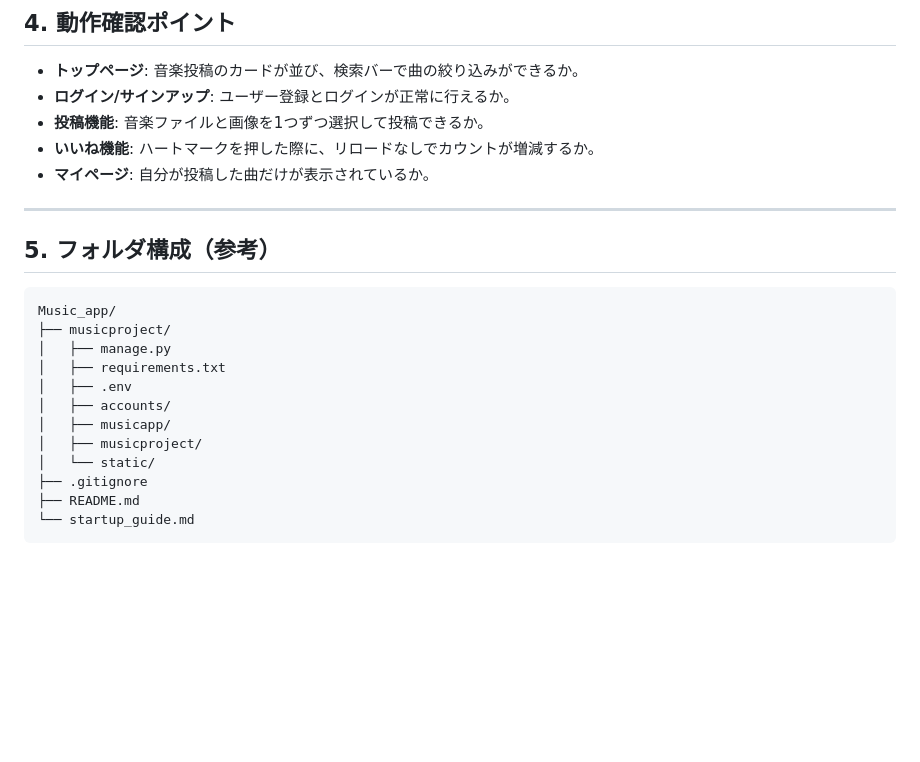
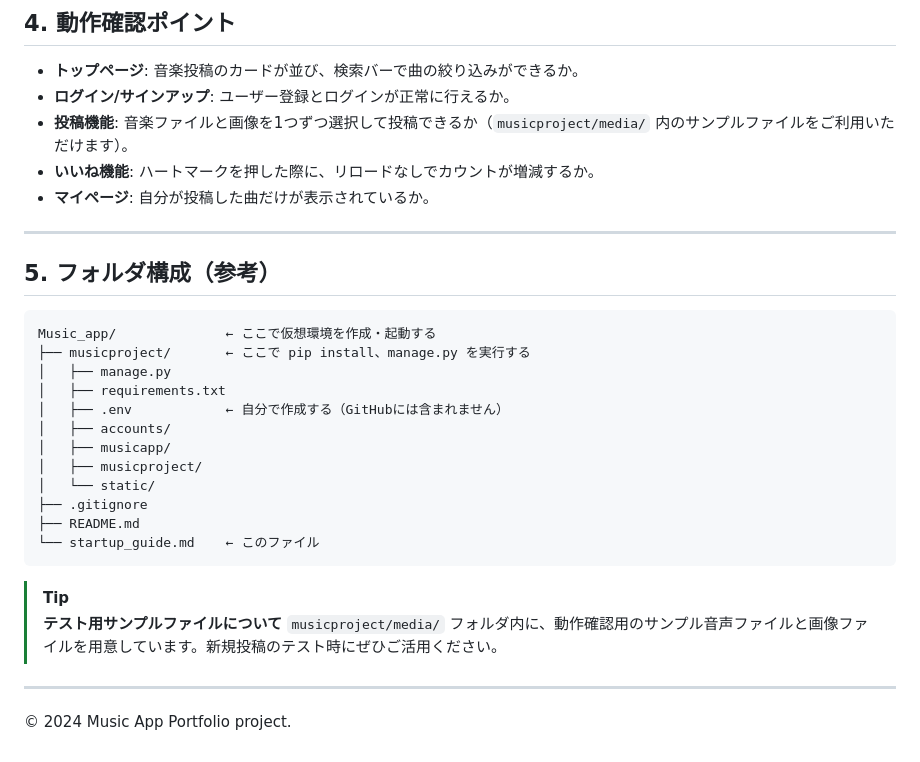
Before and after one commit to Harry3949/Music_app, a Markdown page: README.md, the part around the change. GitHub-like rendering; blank space fills up the shorter version.

````diff
--- a/README.md
+++ b/README.md
@@ -108,7 +108,7 @@ python manage.py runserver
 ## 4. 動作確認ポイント
 - **トップページ**: 音楽投稿のカードが並び、検索バーで曲の絞り込みができるか。
 - **ログイン/サインアップ**: ユーザー登録とログインが正常に行えるか。
-- **投稿機能**: 音楽ファイルと画像を1つずつ選択して投稿できるか。
+- **投稿機能**: 音楽ファイルと画像を1つずつ選択して投稿できるか（`musicproject/media/` 内のサンプルファイルをご利用いただけます）。
 - **いいね機能**: ハートマークを押した際に、リロードなしでカウントが増減するか。
 - **マイページ**: 自分が投稿した曲だけが表示されているか。
 
@@ -117,16 +117,24 @@ python manage.py runserver
 ## 5. フォルダ構成（参考）
 
 ```
-Music_app/
-├── musicproject/
+Music_app/              ← ここで仮想環境を作成・起動する
+├── musicproject/       ← ここで pip install、manage.py を実行する
 │   ├── manage.py
 │   ├── requirements.txt
-│   ├── .env
+│   ├── .env            ← 自分で作成する（GitHubには含まれません）
 │   ├── accounts/
 │   ├── musicapp/
 │   ├── musicproject/
 │   └── static/
 ├── .gitignore
 ├── README.md
-└── startup_guide.md
+└── startup_guide.md    ← このファイル
 ```
+
+
+> [!TIP]
+> **テスト用サンプルファイルについて**
+> `musicproject/media/` フォルダ内に、動作確認用のサンプル音声ファイルと画像ファイルを用意しています。新規投稿のテスト時にぜひご活用ください。
+
+---
+&copy; 2024 Music App Portfolio project.
````
